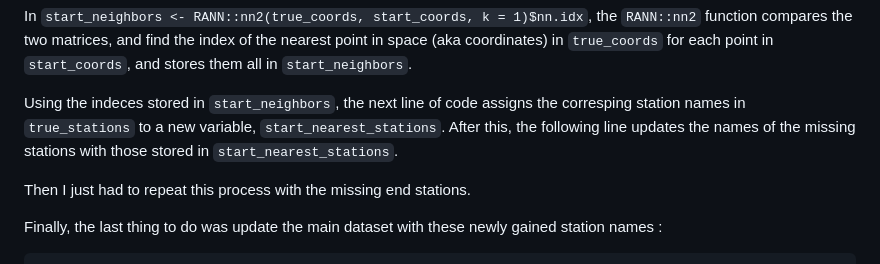
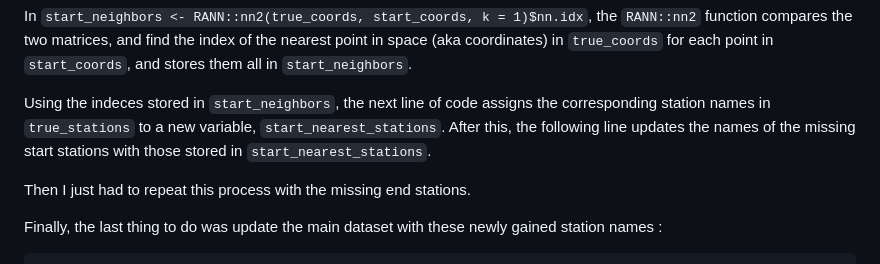
Before and after one commit to GWartelle/DivvyBikesCaseStudy, a Markdown page: README.md, the part around the change. GitHub-like rendering.

```diff
--- a/README.md
+++ b/README.md
@@ -204,8 +204,8 @@ Here, after collecting the coordinates of the missing stations, and the ones fro
 
 In `start_neighbors <- RANN::nn2(true_coords, start_coords, k = 1)$nn.idx`, the `RANN::nn2` function compares the two matrices, and find the index of the nearest point in space (aka coordinates) in `true_coords` for each point in `start_coords`, and stores them all in `start_neighbors`.
 
-Using the indeces stored in `start_neighbors`, the next line of code assigns the corresping station names in `true_stations` to a new variable, `start_nearest_stations`.
-After this, the following line updates the names of the missing stations with those stored in `start_nearest_stations`.
+Using the indeces stored in `start_neighbors`, the next line of code assigns the corresponding station names in `true_stations` to a new variable, `start_nearest_stations`.
+After this, the following line updates the names of the missing start stations with those stored in `start_nearest_stations`.
 
 Then I just had to repeat this process with the missing end stations.
 
```
